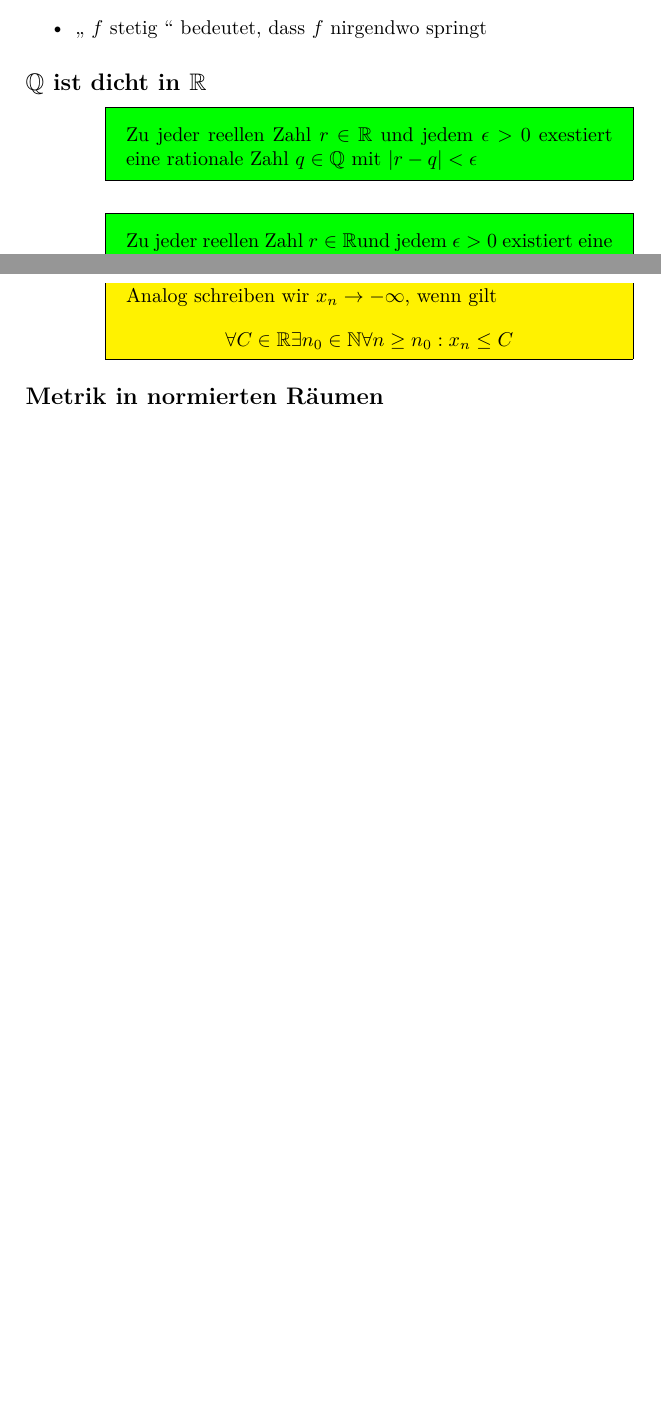
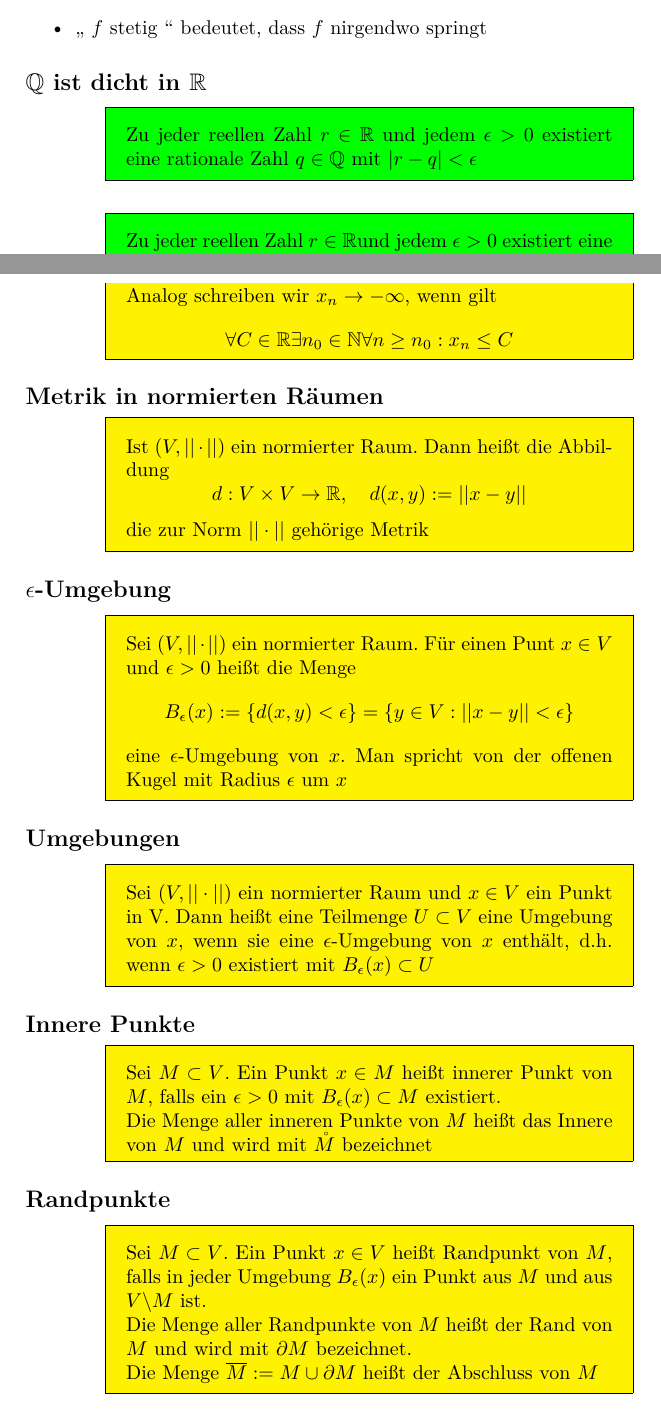
Before and after one commit to felixLeitl/Zusammenfassungen, a LaTeX document (Mathe_C2/Mathe_C2.tex, which reads Mathe_C2/Stetige_Funktionen.tex): two parts of pages 2 and 4 of 4 before the commit and two parts of pages 2 and 4 of 5 after it, joined at a grey line, cut so that both start at the same text, the shorter picture padded with empty space. The pictures show the PDF file Mathe_C2/Mathe_C2.pdf that the author committed with the source.

Commit message:
Metrik in normierten Räumern -> Randpubkte

```diff
--- a/Mathe_C2/Stetige_Funktionen.tex
+++ b/Mathe_C2/Stetige_Funktionen.tex
@@ -16,7 +17,7 @@
 	\end{itemize}
 	\subsection{$\Q$ ist dicht in $\R$}
 		\begin{Lemma}
-			Zu jeder reellen Zahl $r\in \R$ und jedem $\epsilon > 0$ exestiert eine rationale Zahl $q\in \Q$ mit $|r-q|<\epsilon$
+			Zu jeder reellen Zahl $r\in \R$ und jedem $\epsilon > 0$ existiert eine rationale Zahl $q\in \Q$ mit $|r-q|<\epsilon$
 		\end{Lemma}
 		\begin{Lemma}
 			Zu jeder reellen Zahl $r\in \R$und jedem $\epsilon>0$ existiert eine rationale Zahl $r\in\R\backslash\Q$ mit $|r-q|<\epsilon$
@@ -80,3 +81,33 @@
 			$$
 		\end{definition}
 	\subsection{Metrik in normierten Räumen}
+		\begin{definition}
+			Ist $(V,||\cdot||)$ ein normierter Raum. Dann heißt die Abbildung
+			$$
+				d: V \times V \to \R, \quad d(x, y):=||x-y||
+			$$
+			die zur Norm $||\cdot||$ gehörige Metrik
+		\end{definition}
+	\subsection{$\epsilon$-Umgebung}
+		\begin{definition}
+			Sei $(V, ||\cdot||)$ ein normierter Raum. Für einen Punt $x\in V$ und $\epsilon>0$ heißt die Menge
+			$$
+				B_\epsilon(x):= \{d(x, y) < \epsilon\} = \{y\in V:||x-y||<\epsilon\}
+			$$
+			eine $\epsilon$-Umgebung von $x$. Man spricht von der offenen Kugel mit Radius $\epsilon$ um $x$
+		\end{definition}
+	\subsection{Umgebungen}
+		\begin{definition}
+			Sei $(V, ||\cdot||)$ ein normierter Raum und $x\in V$ ein Punkt in V. Dann heißt eine Teilmenge $U\subset V$ eine Umgebung von $x$, wenn sie eine $\epsilon$-Umgebung von $x$ enthält, d.h. wenn $\epsilon > 0$ existiert mit $B_\epsilon(x)\subset U$
+		\end{definition}
+	\subsection{Innere Punkte}
+		\begin{definition}
+			Sei $M\subset V$. Ein Punkt $x\in M$ heißt innerer Punkt von $M$, falls ein $\epsilon>0$ mit $B_\epsilon(x)\subset M$ existiert. \newline
+			Die Menge aller inneren Punkte von $M$ heißt das Innere von $M$ und wird mit $\mathring{M}$ bezeichnet
+		\end{definition}
+	\subsection{Randpunkte}
+		\begin{definition}
+			Sei $M\subset V$. Ein Punkt $x\in V$ heißt Randpunkt von $M$, falls in jeder Umgebung $B_\epsilon(x)$ ein Punkt aus $M$ und aus $V\backslash M$ ist. \newline
+			Die Menge aller Randpunkte von $M$ heißt der Rand von $M$ und wird mit $\partial M$ bezeichnet. \newline
+			Die Menge $\overline{M}:=M\cup\partial M$ heißt der Abschluss von $M$
+		\end{definition}
```
Also changed, not shown: Mathe_C2/Mathe_C2.pdf, Mathe_C2/Stetige_Funktionen.tex (3 more changed lines).
